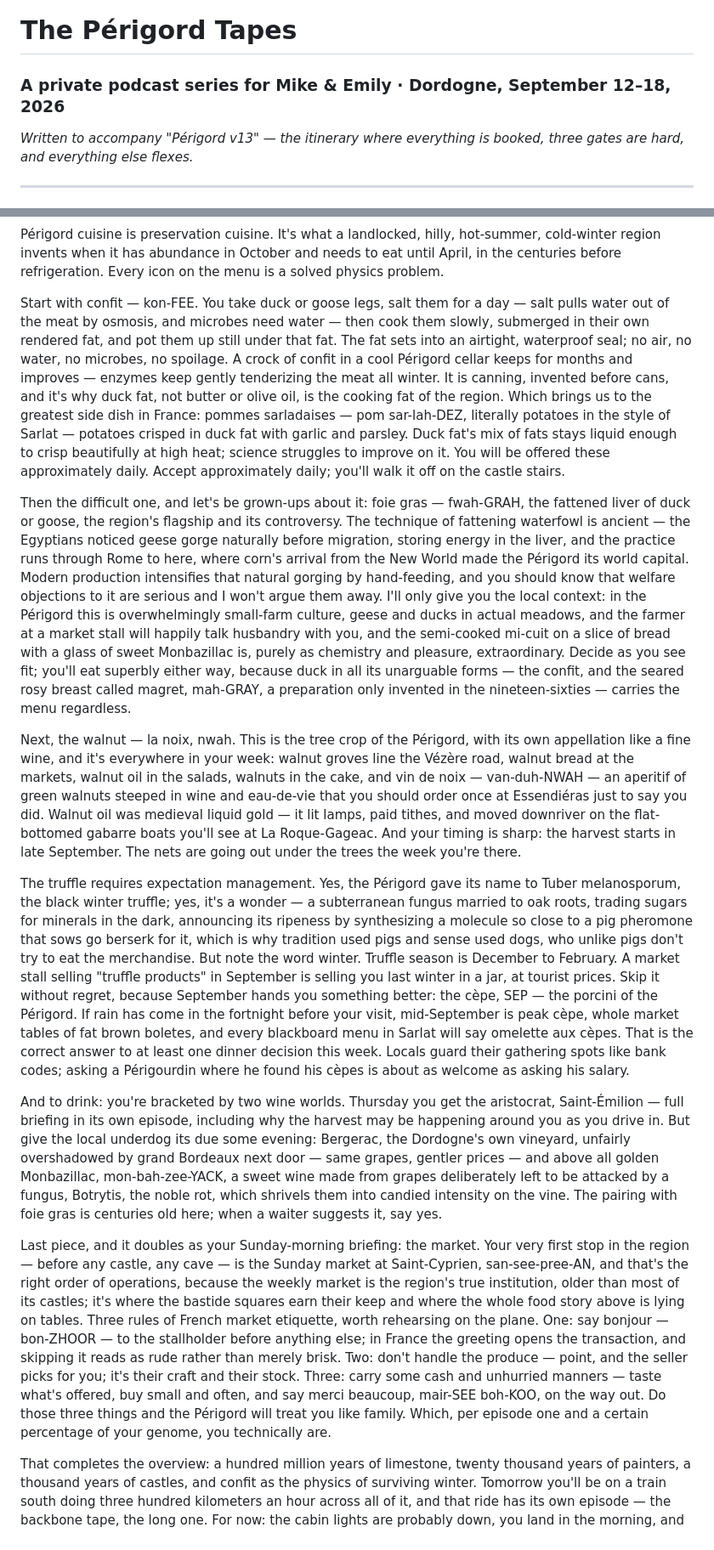
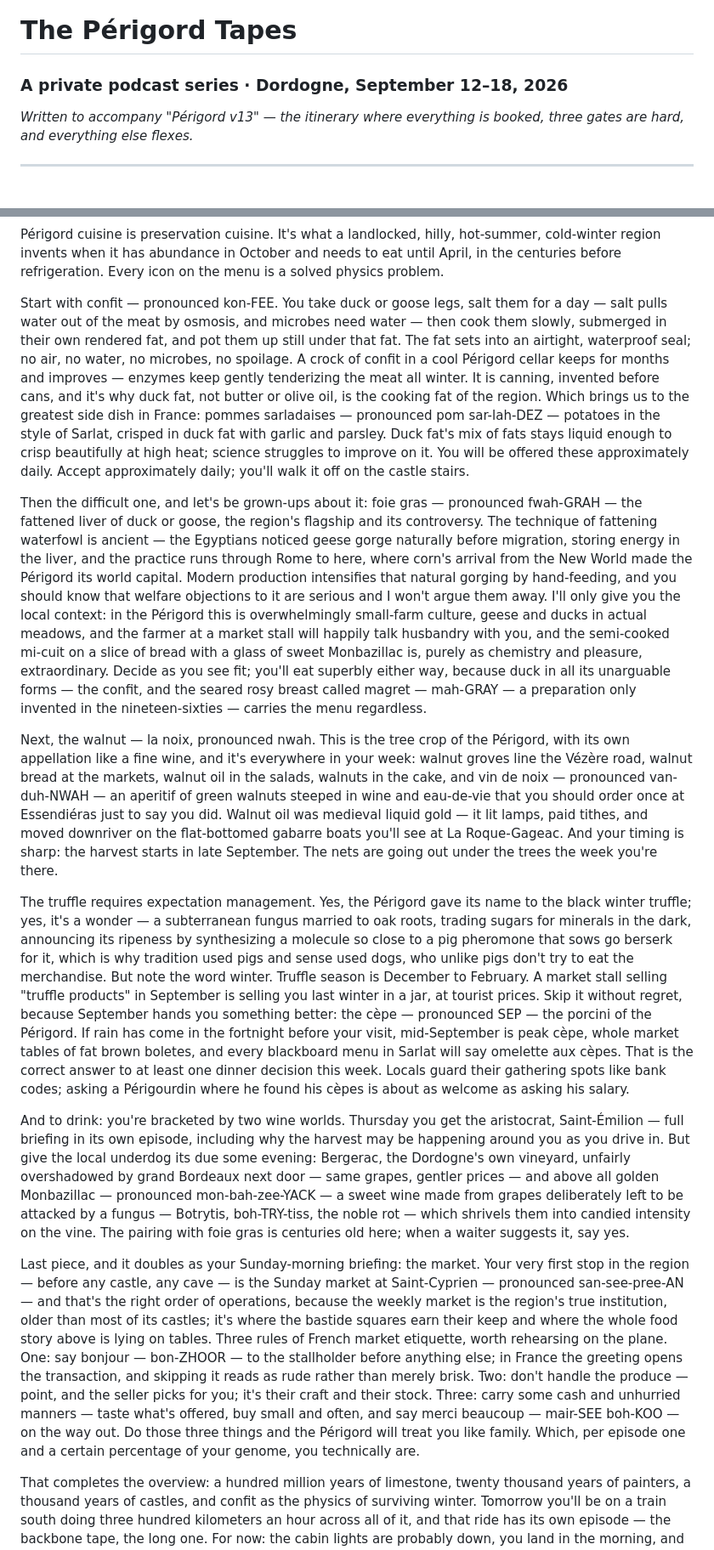
Before and after one commit to cultrvultr/Claude-code, a Markdown page: docs/dordogne-podcast-script.md, 2 parts joined by grey strips. Shown at 85% size. Rendered like a GitHub page.

```diff
--- a/docs/dordogne-podcast-script.md
+++ b/docs/dordogne-podcast-script.md
@@ -1,5 +1,5 @@
 # The Périgord Tapes
-### A private podcast series for Mike & Emily · Dordogne, September 12–18, 2026
+### A private podcast series · Dordogne, September 12–18, 2026
 
 *Written to accompany "Périgord v13" — the itinerary where everything is booked, three gates are hard, and everything else flexes.*
 
@@ -387,17 +391,17 @@ That's the gunpowder half. Now the duck fat, because the same geography that mad
 
 Périgord cuisine is preservation cuisine. It's what a landlocked, hilly, hot-summer, cold-winter region invents when it has abundance in October and needs to eat until April, in the centuries before refrigeration. Every icon on the menu is a solved physics problem.
 
-Start with confit — kon-FEE. You take duck or goose legs, salt them for a day — salt pulls water out of the meat by osmosis, and microbes need water — then cook them slowly, submerged in their own rendered fat, and pot them up still under that fat. The fat sets into an airtight, waterproof seal; no air, no water, no microbes, no spoilage. A crock of confit in a cool Périgord cellar keeps for months and improves — enzymes keep gently tenderizing the meat all winter. It is canning, invented before cans, and it's why duck fat, not butter or olive oil, is the cooking fat of the region. Which brings us to the greatest side dish in France: pommes sarladaises — pom sar-lah-DEZ, literally potatoes in the style of Sarlat — potatoes crisped in duck fat with garlic and parsley. Duck fat's mix of fats stays liquid enough to crisp beautifully at high heat; science struggles to improve on it. You will be offered these approximately daily. Accept approximately daily; you'll walk it off on the castle stairs.
+Start with confit — pronounced kon-FEE. You take duck or goose legs, salt them for a day — salt pulls water out of the meat by osmosis, and microbes need water — then cook them slowly, submerged in their own rendered fat, and pot them up still under that fat. The fat sets into an airtight, waterproof seal; no air, no water, no microbes, no spoilage. A crock of confit in a cool Périgord cellar keeps for months and improves — enzymes keep gently tenderizing the meat all winter. It is canning, invented before cans, and it's why duck fat, not butter or olive oil, is the cooking fat of the region. Which brings us to the greatest side dish in France: pommes sarladaises — pronounced pom sar-lah-DEZ — potatoes in the style of Sarlat, crisped in duck fat with garlic and parsley. Duck fat's mix of fats stays liquid enough to crisp beautifully at high heat; science struggles to improve on it. You will be offered these approximately daily. Accept approximately daily; you'll walk it off on the castle stairs.
 
-Then the difficult one, and let's be grown-ups about it: foie gras — fwah-GRAH, the fattened liver of duck or goose, the region's flagship and its controversy. The technique of fattening waterfowl is ancient — the Egyptians noticed geese gorge naturally before migration, storing energy in the liver, and the practice runs through Rome to here, where corn's arrival from the New World made the Périgord its world capital. Modern production intensifies that natural gorging by hand-feeding, and you should know that welfare objections to it are serious and I won't argue them away. I'll only give you the local context: in the Périgord this is overwhelmingly small-farm culture, geese and ducks in actual meadows, and the farmer at a market stall will happily talk husbandry with you, and the semi-cooked mi-cuit on a slice of bread with a glass of sweet Monbazillac is, purely as chemistry and pleasure, extraordinary. Decide as you see fit; you'll eat superbly either way, because duck in all its unarguable forms — the confit, and the seared rosy breast called magret, mah-GRAY, a preparation only invented in the nineteen-sixties — carries the menu regardless.
+Then the difficult one, and let's be grown-ups about it: foie gras — pronounced fwah-GRAH — the fattened liver of duck or goose, the region's flagship and its controversy. The technique of fattening waterfowl is ancient — the Egyptians noticed geese gorge naturally before migration, storing energy in the liver, and the practice runs through Rome to here, where corn's arrival from the New World made the Périgord its world capital. Modern production intensifies that natural gorging by hand-feeding, and you should know that welfare objections to it are serious and I won't argue them away. I'll only give you the local context: in the Périgord this is overwhelmingly small-farm culture, geese and ducks in actual meadows, and the farmer at a market stall will happily talk husbandry with you, and the semi-cooked mi-cuit on a slice of bread with a glass of sweet Monbazillac is, purely as chemistry and pleasure, extraordinary. Decide as you see fit; you'll eat superbly either way, because duck in all its unarguable forms — the confit, and the seared rosy breast called magret — mah-GRAY — a preparation only invented in the nineteen-sixties — carries the menu regardless.
 
-Next, the walnut — la noix, nwah. This is the tree crop of the Périgord, with its own appellation like a fine wine, and it's everywhere in your week: walnut groves line the Vézère road, walnut bread at the markets, walnut oil in the salads, walnuts in the cake, and vin de noix — van-duh-NWAH — an aperitif of green walnuts steeped in wine and eau-de-vie that you should order once at Essendiéras just to say you did. Walnut oil was medieval liquid gold — it lit lamps, paid tithes, and moved downriver on the flat-bottomed gabarre boats you'll see at La Roque-Gageac. And your timing is sharp: the harvest starts in late September. The nets are going out under the trees the week you're there.
+Next, the walnut — la noix, pronounced nwah. This is the tree crop of the Périgord, with its own appellation like a fine wine, and it's everywhere in your week: walnut groves line the Vézère road, walnut bread at the markets, walnut oil in the salads, walnuts in the cake, and vin de noix — pronounced van-duh-NWAH — an aperitif of green walnuts steeped in wine and eau-de-vie that you should order once at Essendiéras just to say you did. Walnut oil was medieval liquid gold — it lit lamps, paid tithes, and moved downriver on the flat-bottomed gabarre boats you'll see at La Roque-Gageac. And your timing is sharp: the harvest starts in late September. The nets are going out under the trees the week you're there.
 
-The truffle requires expectation management. Yes, the Périgord gave its name to Tuber melanosporum, the black winter truffle; yes, it's a wonder — a subterranean fungus married to oak roots, trading sugars for minerals in the dark, announcing its ripeness by synthesizing a molecule so close to a pig pheromone that sows go berserk for it, which is why tradition used pigs and sense used dogs, who unlike pigs don't try to eat the merchandise. But note the word winter. Truffle season is December to February. A market stall selling "truffle products" in September is selling you last winter in a jar, at tourist prices. Skip it without regret, because September hands you something better: the cèpe, SEP — the porcini of the Périgord. If rain has come in the fortnight before your visit, mid-September is peak cèpe, whole market tables of fat brown boletes, and every blackboard menu in Sarlat will say omelette aux cèpes. That is the correct answer to at least one dinner decision this week. Locals guard their gathering spots like bank codes; asking a Périgourdin where he found his cèpes is about as welcome as asking his salary.
+The truffle requires expectation management. Yes, the Périgord gave its name to the black winter truffle; yes, it's a wonder — a subterranean fungus married to oak roots, trading sugars for minerals in the dark, announcing its ripeness by synthesizing a molecule so close to a pig pheromone that sows go berserk for it, which is why tradition used pigs and sense used dogs, who unlike pigs don't try to eat the merchandise. But note the word winter. Truffle season is December to February. A market stall selling "truffle products" in September is selling you last winter in a jar, at tourist prices. Skip it without regret, because September hands you something better: the cèpe — pronounced SEP — the porcini of the Périgord. If rain has come in the fortnight before your visit, mid-September is peak cèpe, whole market tables of fat brown boletes, and every blackboard menu in Sarlat will say omelette aux cèpes. That is the correct answer to at least one dinner decision this week. Locals guard their gathering spots like bank codes; asking a Périgourdin where he found his cèpes is about as welcome as asking his salary.
 
-And to drink: you're bracketed by two wine worlds. Thursday you get the aristocrat, Saint-Émilion — full briefing in its own episode, including why the harvest may be happening around you as you drive in. But give the local underdog its due some evening: Bergerac, the Dordogne's own vineyard, unfairly overshadowed by grand Bordeaux next door — same grapes, gentler prices — and above all golden Monbazillac, mon-bah-zee-YACK, a sweet wine made from grapes deliberately left to be attacked by a fungus, Botrytis, the noble rot, which shrivels them into candied intensity on the vine. The pairing with foie gras is centuries old here; when a waiter suggests it, say yes.
+And to drink: you're bracketed by two wine worlds. Thursday you get the aristocrat, Saint-Émilion — full briefing in its own episode, including why the harvest may be happening around you as you drive in. But give the local underdog its due some evening: Bergerac, the Dordogne's own vineyard, unfairly overshadowed by grand Bordeaux next door — same grapes, gentler prices — and above all golden Monbazillac — pronounced mon-bah-zee-YACK — a sweet wine made from grapes deliberately left to be attacked by a fungus — Botrytis, boh-TRY-tiss, the noble rot — which shrivels them into candied intensity on the vine. The pairing with foie gras is centuries old here; when a waiter suggests it, say yes.
 
-Last piece, and it doubles as your Sunday-morning briefing: the market. Your very first stop in the region — before any castle, any cave — is the Sunday market at Saint-Cyprien, san-see-pree-AN, and that's the right order of operations, because the weekly market is the region's true institution, older than most of its castles; it's where the bastide squares earn their keep and where the whole food story above is lying on tables. Three rules of French market etiquette, worth rehearsing on the plane. One: say bonjour — bon-ZHOOR — to the stallholder before anything else; in France the greeting opens the transaction, and skipping it reads as rude rather than merely brisk. Two: don't handle the produce — point, and the seller picks for you; it's their craft and their stock. Three: carry some cash and unhurried manners — taste what's offered, buy small and often, and say merci beaucoup, mair-SEE boh-KOO, on the way out. Do those three things and the Périgord will treat you like family. Which, per episode one and a certain percentage of your genome, you technically are.
+Last piece, and it doubles as your Sunday-morning briefing: the market. Your very first stop in the region — before any castle, any cave — is the Sunday market at Saint-Cyprien — pronounced san-see-pree-AN — and that's the right order of operations, because the weekly market is the region's true institution, older than most of its castles; it's where the bastide squares earn their keep and where the whole food story above is lying on tables. Three rules of French market etiquette, worth rehearsing on the plane. One: say bonjour — bon-ZHOOR — to the stallholder before anything else; in France the greeting opens the transaction, and skipping it reads as rude rather than merely brisk. Two: don't handle the produce — point, and the seller picks for you; it's their craft and their stock. Three: carry some cash and unhurried manners — taste what's offered, buy small and often, and say merci beaucoup — mair-SEE boh-KOO — on the way out. Do those three things and the Périgord will treat you like family. Which, per episode one and a certain percentage of your genome, you technically are.
 
 That completes the overview: a hundred million years of limestone, twenty thousand years of painters, a thousand years of castles, and confit as the physics of surviving winter. Tomorrow you'll be on a train south doing three hundred kilometers an hour across all of it, and that ride has its own episode — the backbone tape, the long one. For now: the cabin lights are probably down, you land in the morning, and somewhere south of Paris a valley that has been hosting humans for four hundred thousand years has set two more places at the table. Sleep well. It'll keep. It's good at that.
 
```
Also changed, not shown: other parts of docs/dordogne-podcast-script.md (+102 -76 lines).
